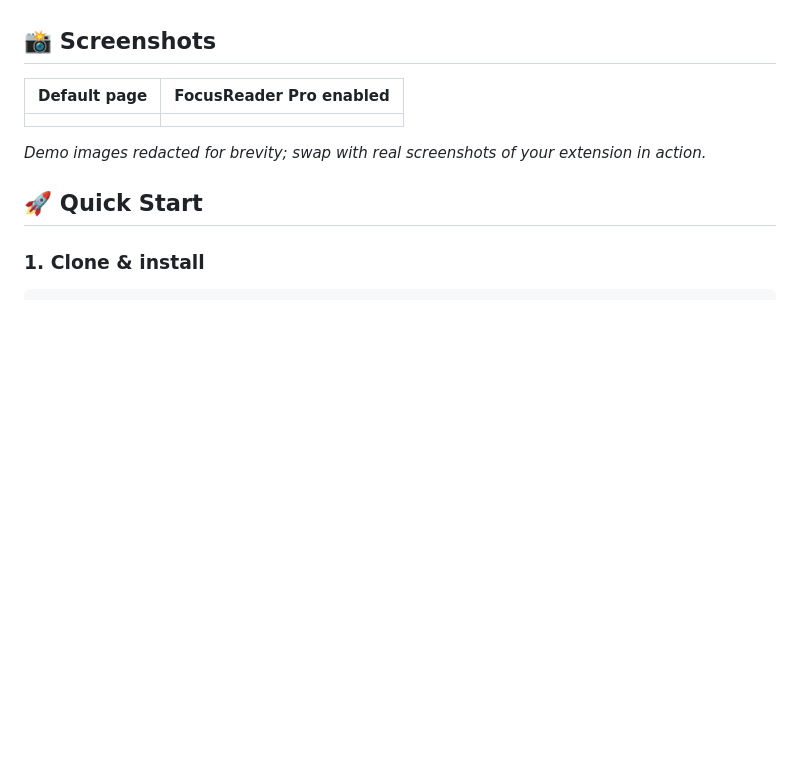
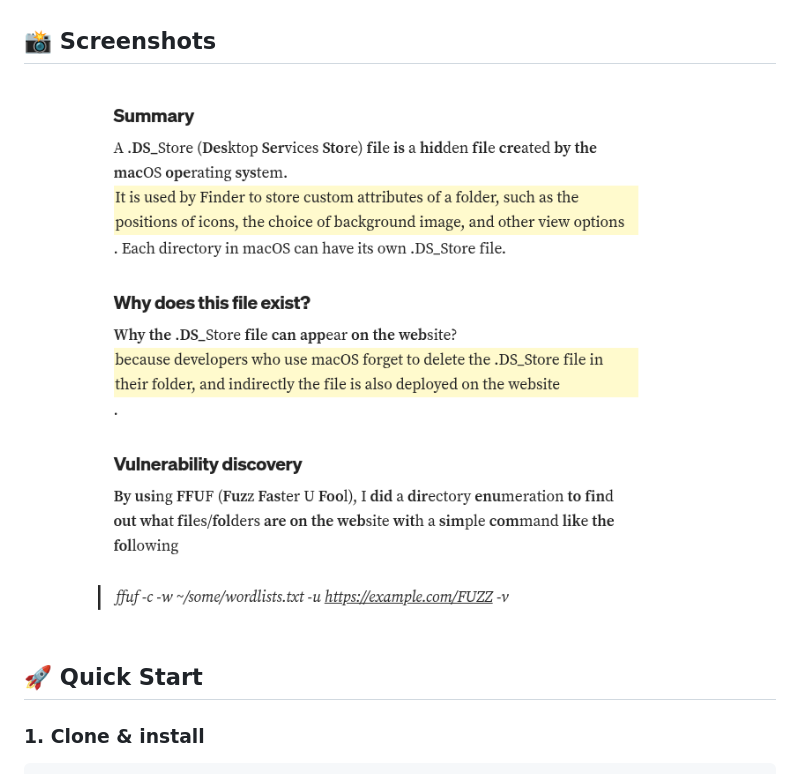
Before and after one commit to xerocorps/adhd-focus-ext, a Markdown page: README.md, the part around the change. Drawn GitHub-style; blank space fills up the shorter version.

```diff
--- a/README.md
+++ b/README.md
@@ -16,11 +16,7 @@ Transform lengthy web pages into ADHD-friendly reading experiences directly in t
 
 ## 📸 Screenshots
 
-| Default page | FocusReader Pro enabled |
-| :--: | :--: |
-|  |  |
-
-*Demo images redacted for brevity; swap with real screenshots of your extension in action.*
+![Screenshot.](https://github.com/xerocorps/adhd-focus-ext/blob/main/demo.png)
 
 ## 🚀 Quick Start
 
```
